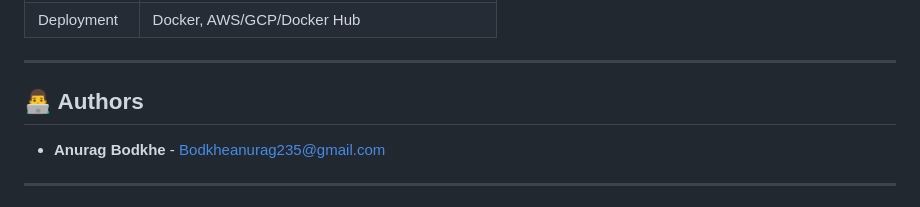
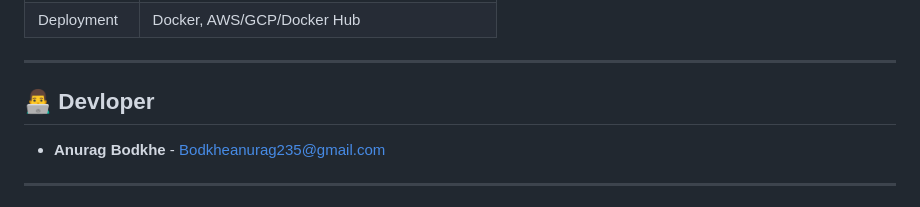
Before and after one commit to AnuragBodkhe/AI-Powered-Employee-Attrition-Prediction-System-for-B2B-HR-Analytics, a Markdown page: README.md, the part around the change. Rendered like a GitHub page.

```diff
--- a/README.md
+++ b/README.md
@@ -156,7 +156,7 @@ docker run -p 5000:5000 eaps
 
 ---
 
-## 👨‍💻 Authors
+## 👨‍💻 Devloper
 
 - **Anurag Bodkhe** - Bodkheanurag235@gmail.com
 ---
```
